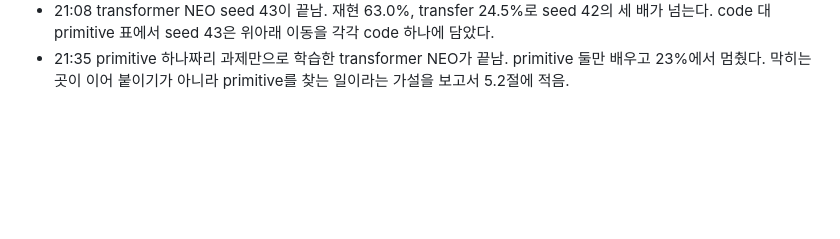
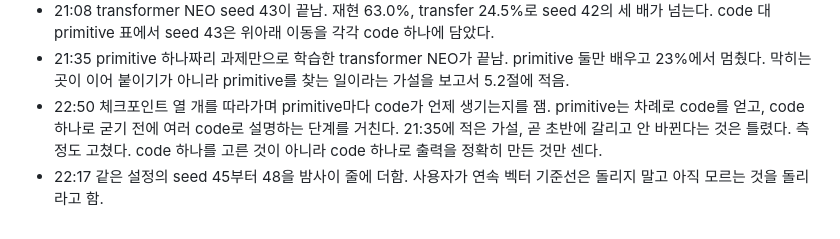
Before and after one commit to minjunjee/toy-NEO, a Markdown page: docs/research-log.md, the part around the change. Rendered like a GitHub page; blank space fills up the shorter version.

```diff
--- a/docs/research-log.md
+++ b/docs/research-log.md
@@ -27,3 +27,5 @@
 - 19:50 그림에서 본 설명을 숫자로 확인함. transformer NEO seed 42의 primitive 하나짜리 이동 과제에서 새 object의 크기가 예시와 같으면 transfer 17.3%, 다르면 9.2%다. 크기 차이가 절반을 설명하지만 주된 원인은 아니다. 보고서의 문장을 고쳤다.
 - 21:08 transformer NEO seed 43이 끝남. 재현 63.0%, transfer 24.5%로 seed 42의 세 배가 넘는다. code 대 primitive 표에서 seed 43은 위아래 이동을 각각 code 하나에 담았다.
 - 21:35 primitive 하나짜리 과제만으로 학습한 transformer NEO가 끝남. primitive 둘만 배우고 23%에서 멈췄다. 막히는 곳이 이어 붙이기가 아니라 primitive를 찾는 일이라는 가설을 보고서 5.2절에 적음.
+- 22:50 체크포인트 열 개를 따라가며 primitive마다 code가 언제 생기는지를 잼. primitive는 차례로 code를 얻고, code 하나로 굳기 전에 여러 code로 설명하는 단계를 거친다. 21:35에 적은 가설, 곧 초반에 갈리고 안 바뀐다는 것은 틀렸다. 측정도 고쳤다. code 하나를 고른 것이 아니라 code 하나로 출력을 정확히 만든 것만 센다.
+- 22:17 같은 설정의 seed 45부터 48을 밤사이 줄에 더함. 사용자가 연속 벡터 기준선은 돌리지 말고 아직 모르는 것을 돌리라고 함.
```
Also changed, not shown: docs/reports/2026-11-20-first-numbers.md (+30 -18 lines), docs/reports/first-numbers/codes_over_training.png (added), 8 other files.
